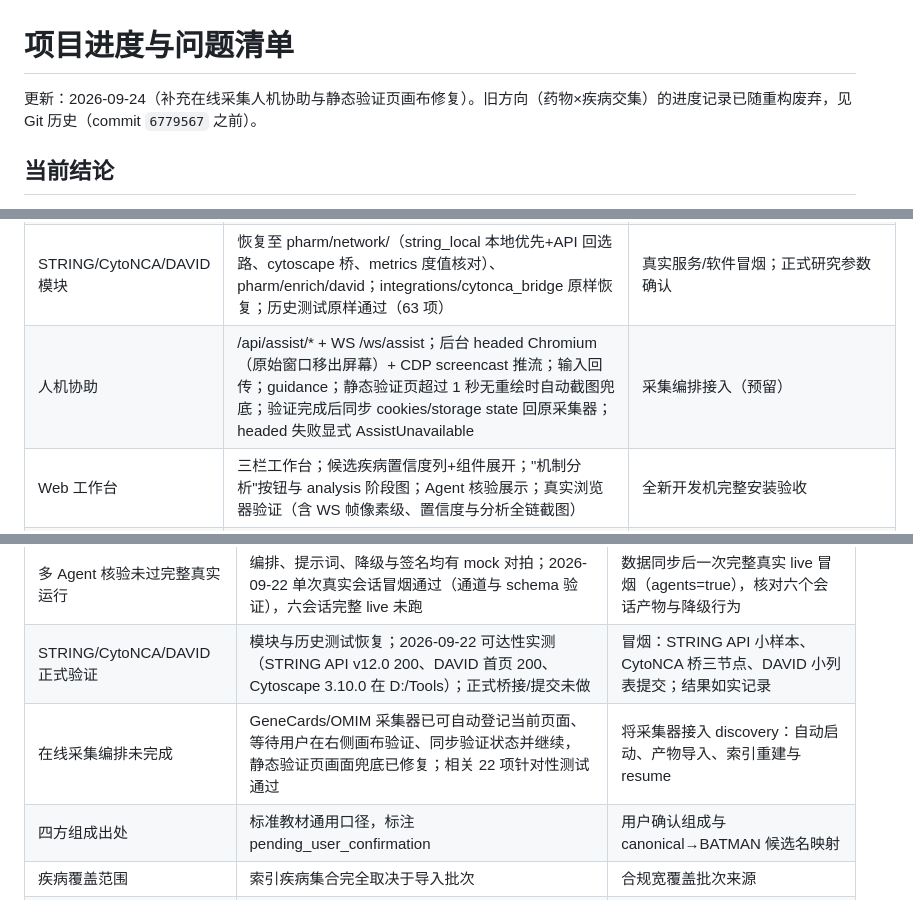
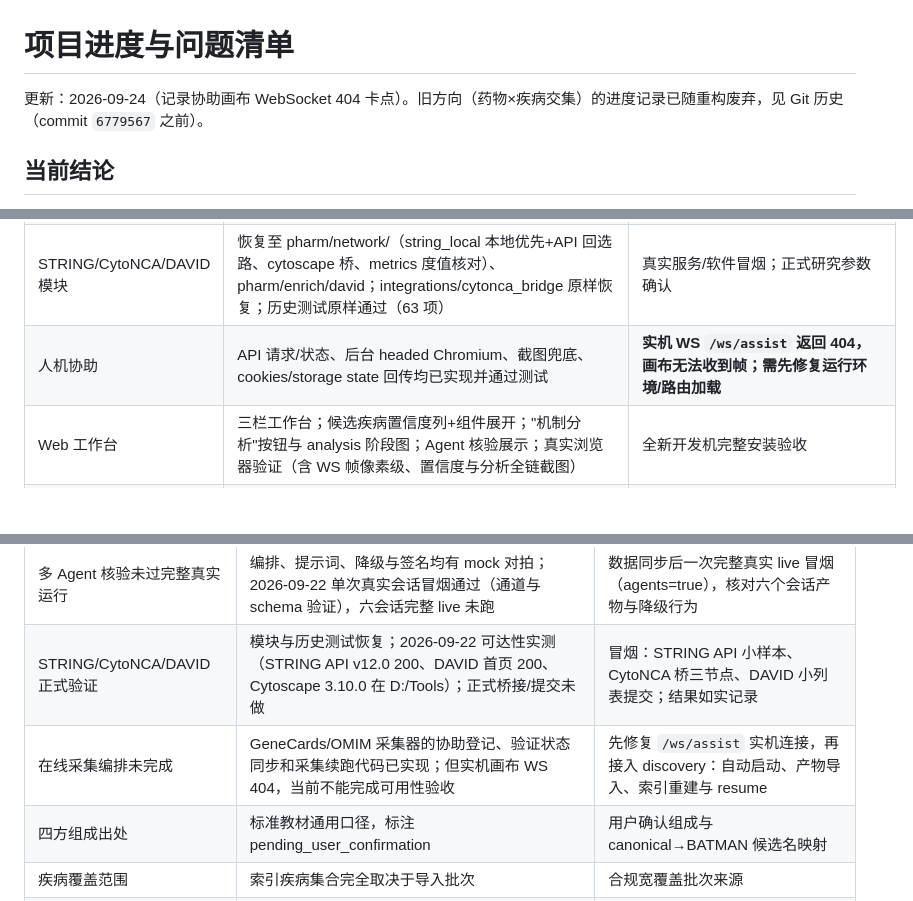
Before and after one commit to HappyLifeToCode/PharmacologyMultiAgent, a Markdown page: docs/PROJECT_STATUS.md, 3 parts joined by grey strips. Rendered like a GitHub page; blank space fills up the shorter version.

```diff
--- a/docs/PROJECT_STATUS.md
+++ b/docs/PROJECT_STATUS.md
@@ -1,6 +1,6 @@
 # 项目进度与问题清单
 
-更新：2026-09-24（补充在线采集人机协助与静态验证页画布修复）。旧方向（药物×疾病交集）的进度记录已随重构废弃，见 Git 历史（commit `6779567` 之前）。
+更新：2026-09-24（记录协助画布 WebSocket 404 卡点）。旧方向（药物×疾病交集）的进度记录已随重构废弃，见 Git 历史（commit `6779567` 之前）。
 
 ## 当前结论
 
@@ -15,7 +15,7 @@
 | 置信度 heuristic_v1 | 候选疾病四维组件（match_score/log 归一、input_coverage、disease_coverage、evidence_quality=known 占比+genecards 归一分值；权重 0.3/0.3/0.2/0.2，null 剔除归一）；固定顺序非排名；手算对拍测试；前端列展示+组件展开；结果显式区分唯一证据基因数与原始证据行数 | 公式本身的研究评审（属研究问题） |
 | 机制分析链路（analysis） | shared_targets→network→enrichment→analysis_review（workflow_version=4，v3 resume 拒绝）；POST /api/analysis（校验来源 run 与疾病）；交集空如实；缺省继承来源运行模式；fixture 端到端；归档 05_analysis/；Agent 序列 mock 验证 | STRING API 真实可达性、CytoNCA 真实桥接、DAVID 真实提交——均未在本轮验证（门禁保留：network_topology/david_enrichment 未确认即 blocked/partial） |
 | STRING/CytoNCA/DAVID 模块 | 恢复至 pharm/network/（string_local 本地优先+API 回选路、cytoscape 桥、metrics 度值核对）、pharm/enrich/david；integrations/cytonca_bridge 原样恢复；历史测试原样通过（63 项） | 真实服务/软件冒烟；正式研究参数确认 |
-| 人机协助 | /api/assist/* + WS /ws/assist；后台 headed Chromium（原始窗口移出屏幕）+ CDP screencast 推流；输入回传；guidance；静态验证页超过 1 秒无重绘时自动截图兜底；验证完成后同步 cookies/storage state 回原采集器；headed 失败显式 AssistUnavailable | 采集编排接入（预留） |
+| 人机协助 | API 请求/状态、后台 headed Chromium、截图兜底、cookies/storage state 回传均已实现并通过测试 | **实机 WS `/ws/assist` 返回 404，画布无法收到帧；需先修复运行环境/路由加载** |
 | Web 工作台 | 三栏工作台；候选疾病置信度列+组件展开；"机制分析"按钮与 analysis 阶段图；Agent 核验展示；真实浏览器验证（含 WS 帧像素级、置信度与分析全链截图） | 全新开发机完整安装验收 |
 | 测试与工程 | 209 passed / 3 skipped；fixture 产物标注 synthetic_engineering 且不进归档 | 真实模型/真实数据验收 |
 
@@ -25,7 +25,7 @@
 |---|---|---|
 | 多 Agent 核验未过完整真实运行 | 编排、提示词、降级与签名均有 mock 对拍；2026-09-22 单次真实会话冒烟通过（通道与 schema 验证），六会话完整 live 未跑 | 数据同步后一次完整真实 live 冒烟（agents=true），核对六个会话产物与降级行为 |
 | STRING/CytoNCA/DAVID 正式验证 | 模块与历史测试恢复；2026-09-22 可达性实测（STRING API v12.0 200、DAVID 首页 200、Cytoscape 3.10.0 在 D:/Tools）；正式桥接/提交未做 | 冒烟：STRING API 小样本、CytoNCA 桥三节点、DAVID 小列表提交；结果如实记录 |
-| 在线采集编排未完成 | GeneCards/OMIM 采集器已可自动登记当前页面、等待用户在右侧画布验证、同步验证状态并继续，静态验证页画面兜底已修复；相关 22 项针对性测试通过 | 将采集器接入 discovery：自动启动、产物导入、索引重建与 resume |
+| 在线采集编排未完成 | GeneCards/OMIM 采集器的协助登记、验证状态同步和采集续跑代码已实现；但实机画布 WS 404，当前不能完成可用性验收 | 先修复 `/ws/assist` 实机连接，再接入 discovery：自动启动、产物导入、索引重建与 resume |
 | 四方组成出处 | 标准教材通用口径，标注 pending_user_confirmation | 用户确认组成与 canonical→BATMAN 候选名映射 |
 | 疾病覆盖范围 | 索引疾病集合完全取决于导入批次 | 合规宽覆盖批次来源 |
 | 本机无研究数据 | data/batman、索引批次均在团队机器 | 数据同步后跑真实 live 并人工抽检 |
```
Also changed, not shown: docs/HANDOVER.md (+6 -2 lines), docs/QUICKSTART.md (+2 -0 lines).
